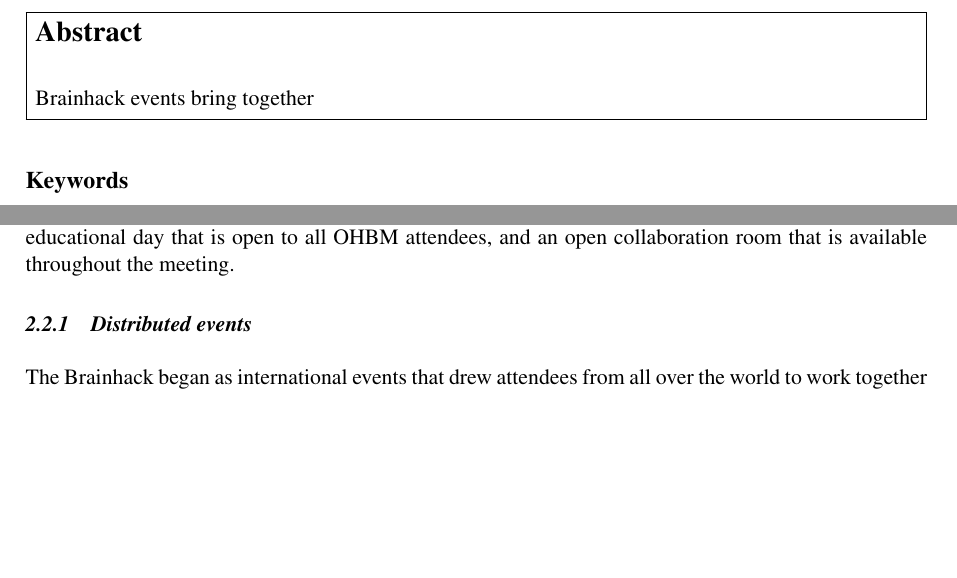
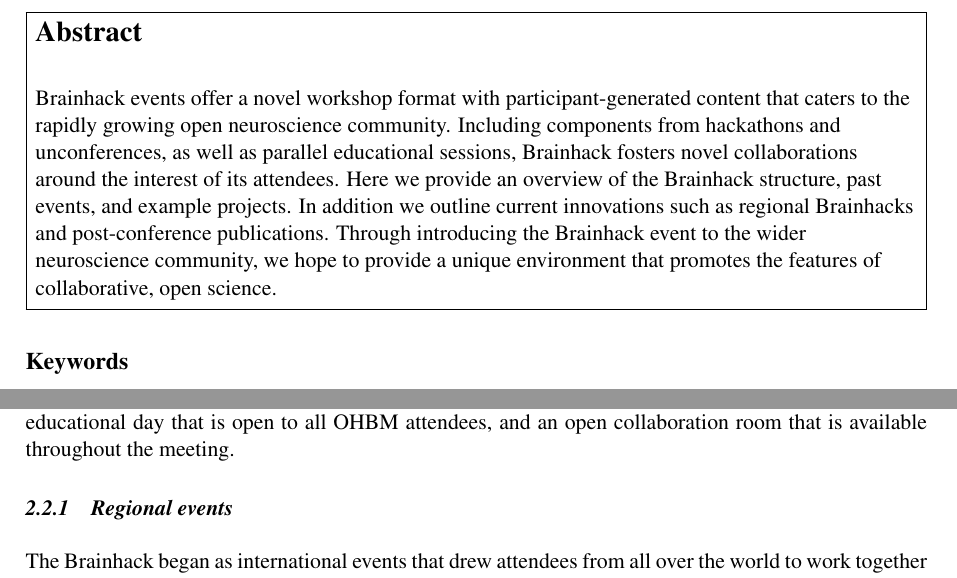
Before and after one commit to ccraddock/gigascience_brainhack_commentary, a LaTeX document (brainhack-commentary-formatted.tex): two parts of pages 3 and 5 of 11, joined at a grey line, cut so that both start at the same text, the shorter picture padded with empty space. Compiled offline with pdfLaTeX; a missing bibliography style is replaced by a similar one.

Commit message:
abstract

```diff
--- a/brainhack-commentary-formatted.tex
+++ b/brainhack-commentary-formatted.tex
@@ -30,7 +30,7 @@
 \include{authors}
 
 \begin{abstract} % (max 100 words)
-Brainhack events bring together
+Brainhack events offer a novel workshop format with participant-generated content that caters to the rapidly growing open neuroscience community. Including components from hackathons and unconferences, as well as parallel educational sessions, Brainhack fosters novel collaborations around the interest of its attendees. Here we provide an overview of the Brainhack structure, past events, and example projects. In addition we outline current innovations such as regional Brainhacks and post-conference publications. Through introducing the Brainhack event to the wider neuroscience community, we hope to provide a unique environment that promotes the features of collaborative, open science.
 
 \end{abstract}
 
@@ -66,7 +66,7 @@ Brainhack events span one to four days and included a variety of content to make
 
 Considering the novel format of such events, the attendance fees are kept as low as possible to encourage attendence. This has been made possible in the past through generous financial support and meeting space from local hosting institutions and corporate sponsors. When possible, lunch and dinner have been provided to encourage continued interaction between attendees throughout the duration of the event. We have also aimed to reduce travel costs by co-locating events with other international workshops, such as the 2012 Resting Workshop in Magdeburg Germany, and annual meetings of the Organization of Human Brain Mapping (OHBM). OHBM has been particularly supportive of the Brainhack model and the annual OHBM Hackathon has evolved to include a two-day intensive hackathon, an additional educational day that is open to all OHBM attendees, and an open collaboration room that is available throughout the meeting.
 
-\subsubsection{Distributed events}
+\subsubsection{Regional events}
 
 The Brainhack began as international events that drew attendees from all over the world to work together in open collaboration. Initial efforts to transfer this model to the local level were less successful due to fears that local events would not be able to provide enough content to attract attendees. Brainhack Eastern Daylight Time (Brainhack EDT) was developed to address these concerns by organizing several simultaneous events and linking them together to share content. Events were limited to sites in time zones within one hour of eastern daylight time to simplify scheduling. This innovative distributed model drew 150 attendees across seven sites located in three different countries, and has since been followed by Brainhack Americas, which extended this model to the entirety of North, South and Central America (see Tables \ref{tab1} and \ref{tab2}).
 
```
